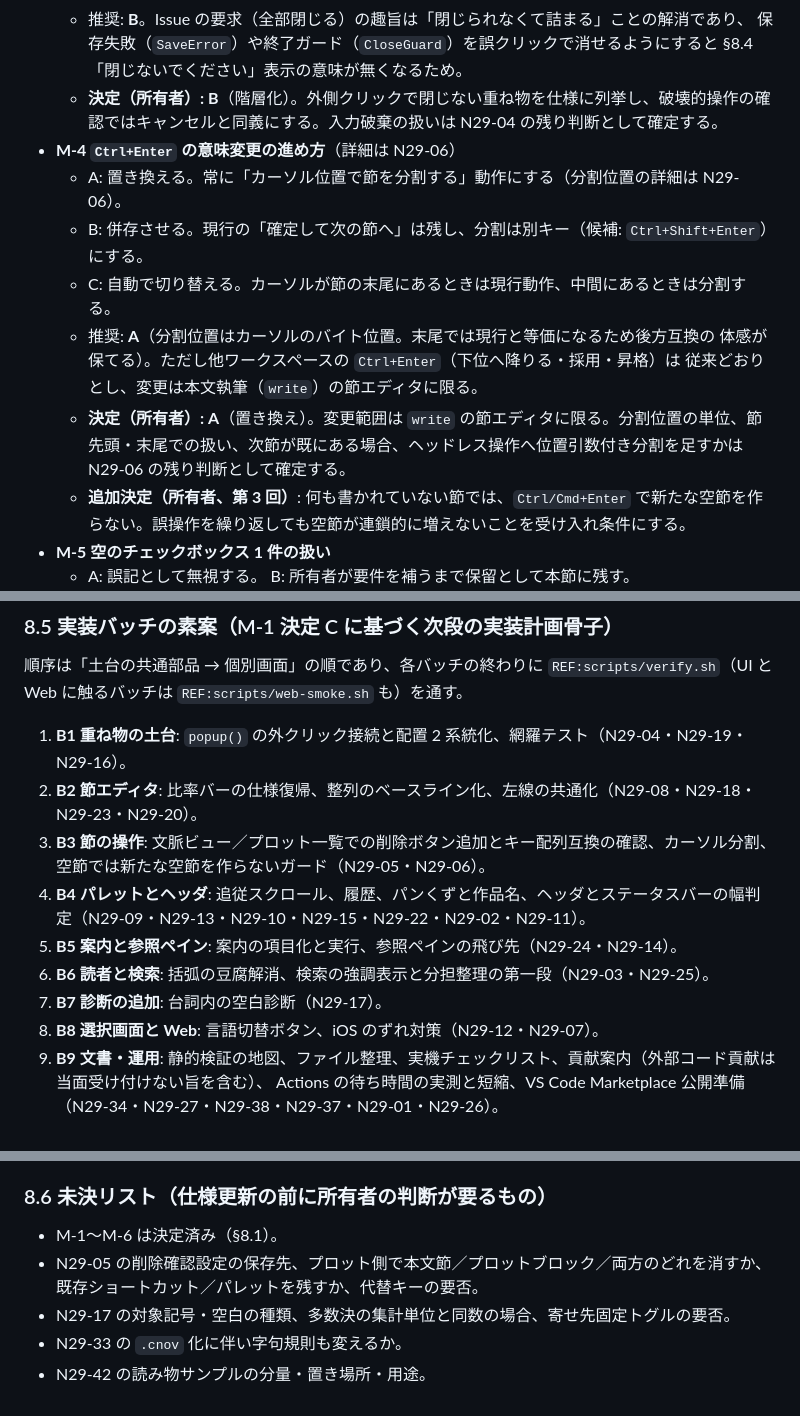
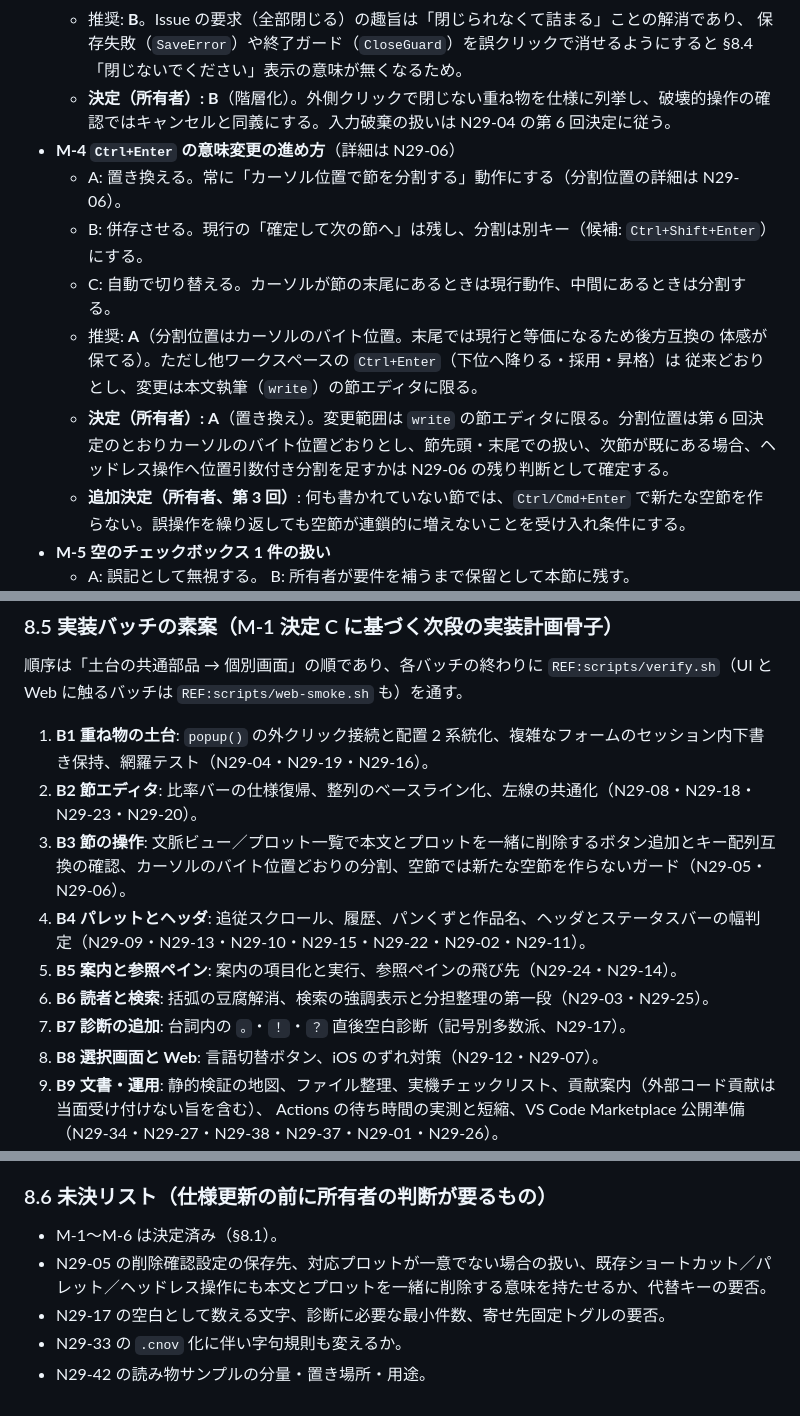
Before and after one commit to sonneko/novnow, a Markdown page: docs/plans.md, 3 parts joined by grey strips. GitHub-like rendering.

Commit message:
docs: Issue #29 の第6回判断を記録
暫定計画ID: なし（plans.md §8 の判断記録。仕様・設計への反映は残り判断の確定後）
開発ルール確認: docs/developers.md を確認
サンドボックス同期: Git 同期確認済み
ローカル検証: git diff --check、docs/script/duplicate.py、docs/script/reference.py が成功（文書のみの変更）
CI 要否: 要（所有者が [ci run] を判断。既定は [ci skip]）

Co-authored-by: arena-agent <297053741+arena-agent@users.noreply.github.com>

```diff
--- a/docs/plans.md
+++ b/docs/plans.md
@@ -1189,7 +1189,7 @@ CI の docs ジョブに入れた。規則は 1 文 60 字・1 段落 3 文・
   - 推奨: **B**。Issue の要求（全部閉じる）の趣旨は「閉じられなくて詰まる」ことの解消であり、
     保存失敗（`SaveError`）や終了ガード（`CloseGuard`）を誤クリックで消せるようにすると
     §8.4「閉じないでください」表示の意味が無くなるため。
-  - **決定（所有者）: B**（階層化）。外側クリックで閉じない重ね物を仕様に列挙し、破壊的操作の確認ではキャンセルと同義にする。入力破棄の扱いは N29-04 の残り判断として確定する。
+  - **決定（所有者）: B**（階層化）。外側クリックで閉じない重ね物を仕様に列挙し、破壊的操作の確認ではキャンセルと同義にする。入力破棄の扱いは N29-04 の第 6 回決定に従う。
 - **M-4 `Ctrl+Enter` の意味変更の進め方**（詳細は N29-06）
   - A: 置き換える。常に「カーソル位置で節を分割する」動作にする（分割位置の詳細は N29-06）。
   - B: 併存させる。現行の「確定して次の節へ」は残し、分割は別キー（候補: `Ctrl+Shift+Enter`）にする。
@@ -1197,7 +1197,7 @@ CI の docs ジョブに入れた。規則は 1 文 60 字・1 段落 3 文・
   - 推奨: **A**（分割位置はカーソルのバイト位置。末尾では現行と等価になるため後方互換の
     体感が保てる）。ただし他ワークスペースの `Ctrl+Enter`（下位へ降りる・採用・昇格）は
     従来どおりとし、変更は本文執筆（`write`）の節エディタに限る。
-  - **決定（所有者）: A**（置き換え）。変更範囲は `write` の節エディタに限る。分割位置の単位、節先頭・末尾での扱い、次節が既にある場合、ヘッドレス操作へ位置引数付き分割を足すかは N29-06 の残り判断として確定する。
+  - **決定（所有者）: A**（置き換え）。変更範囲は `write` の節エディタに限る。分割位置は第 6 回決定のとおりカーソルのバイト位置どおりとし、節先頭・末尾での扱い、次節が既にある場合、ヘッドレス操作へ位置引数付き分割を足すかは N29-06 の残り判断として確定する。
   - **追加決定（所有者、第 3 回）**: 何も書かれていない節では、`Ctrl/Cmd+Enter` で新たな空節を作らない。誤操作を繰り返しても空節が連鎖的に増えないことを受け入れ条件にする。
 - **M-5 空のチェックボックス 1 件の扱い**
   - A: 誤記として無視する。 B: 所有者が要件を補うまで保留として本節に残す。
@@ -1855,13 +1859,13 @@ CI の docs ジョブに入れた。規則は 1 文 60 字・1 段落 3 文・
 順序は「土台の共通部品 → 個別画面」の順であり、各バッチの終わりに
 `REF:scripts/verify.sh`（UI と Web に触るバッチは `REF:scripts/web-smoke.sh` も）を通す。
 
-1. **B1 重ね物の土台**: `popup()` の外クリック接続と配置 2 系統化、網羅テスト（N29-04・N29-19・N29-16）。
+1. **B1 重ね物の土台**: `popup()` の外クリック接続と配置 2 系統化、複雑なフォームのセッション内下書き保持、網羅テスト（N29-04・N29-19・N29-16）。
 2. **B2 節エディタ**: 比率バーの仕様復帰、整列のベースライン化、左線の共通化（N29-08・N29-18・N29-23・N29-20）。
-3. **B3 節の操作**: 文脈ビュー／プロット一覧での削除ボタン追加とキー配列互換の確認、カーソル分割、空節では新たな空節を作らないガード（N29-05・N29-06）。
+3. **B3 節の操作**: 文脈ビュー／プロット一覧で本文とプロットを一緒に削除するボタン追加とキー配列互換の確認、カーソルのバイト位置どおりの分割、空節では新たな空節を作らないガード（N29-05・N29-06）。
 4. **B4 パレットとヘッダ**: 追従スクロール、履歴、パンくずと作品名、ヘッダとステータスバーの幅判定（N29-09・N29-13・N29-10・N29-15・N29-22・N29-02・N29-11）。
 5. **B5 案内と参照ペイン**: 案内の項目化と実行、参照ペインの飛び先（N29-24・N29-14）。
 6. **B6 読者と検索**: 括弧の豆腐解消、検索の強調表示と分担整理の第一段（N29-03・N29-25）。
-7. **B7 診断の追加**: 台詞内の空白診断（N29-17）。
+7. **B7 診断の追加**: 台詞内の `。`・`！`・`？` 直後空白診断（記号別多数派、N29-17）。
 8. **B8 選択画面と Web**: 言語切替ボタン、iOS のずれ対策（N29-12・N29-07）。
 9. **B9 文書・運用**: 静的検証の地図、ファイル整理、実機チェックリスト、貢献案内（外部コード貢献は当面受け付けない旨を含む）、
    Actions の待ち時間の実測と短縮、VS Code Marketplace 公開準備（N29-34・N29-27・N29-38・N29-37・N29-01・N29-26）。
@@ -1873,7 +1877,7 @@ CI の docs ジョブに入れた。規則は 1 文 60 字・1 段落 3 文・
 ### 8.6 未決リスト（仕様更新の前に所有者の判断が要るもの）
 
 - M-1〜M-6 は決定済み（§8.1）。
-- N29-05 の削除確認設定の保存先、プロット側で本文節／プロットブロック／両方のどれを消すか、既存ショートカット／パレットを残すか、代替キーの要否。
-- N29-17 の対象記号・空白の種類、多数決の集計単位と同数の場合、寄せ先固定トグルの要否。
+- N29-05 の削除確認設定の保存先、対応プロットが一意でない場合の扱い、既存ショートカット／パレット／ヘッドレス操作にも本文とプロットを一緒に削除する意味を持たせるか、代替キーの要否。
+- N29-17 の空白として数える文字、診断に必要な最小件数、寄せ先固定トグルの要否。
 - N29-33 の `.cnov` 化に伴い字句規則も変えるか。
 - N29-42 の読み物サンプルの分量・置き場所・用途。
```
Also changed, not shown: other parts of docs/plans.md (+4 -0 lines).
